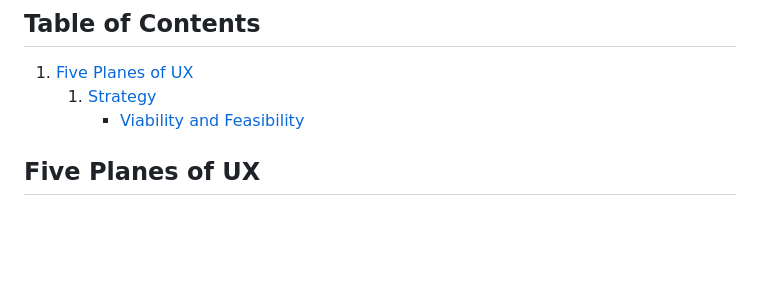
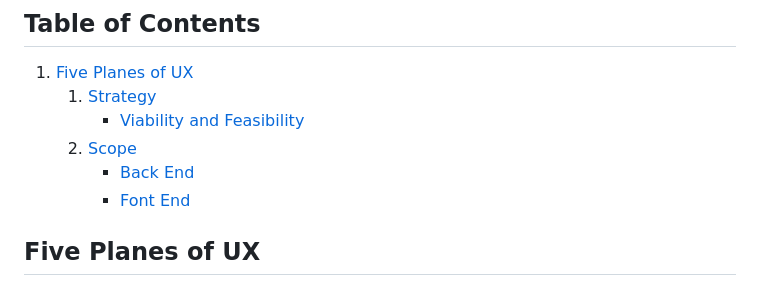
Before and after one commit to amfairley/toytribe, a Markdown page: DESIGN.md, the part around the change printed below. GitHub-like rendering; blank space fills up the shorter version.

```diff
--- a/DESIGN.md
+++ b/DESIGN.md
@@ -17,6 +17,9 @@ For information on the testing procedure, see TESTING.md
 1. [Five Planes of UX](#five-planes-of-ux)
     1. [Strategy](#strategy)
         * [Viability and Feasibility](#viability-and-feasibility)
+    2. [Scope](#scope)
+        * [Back End](#back-end)
+        * [Font End](#front-end)
 
 ## Five Planes of UX
 
```
Also changed, not shown: other parts of DESIGN.md (+33 -0 lines).
